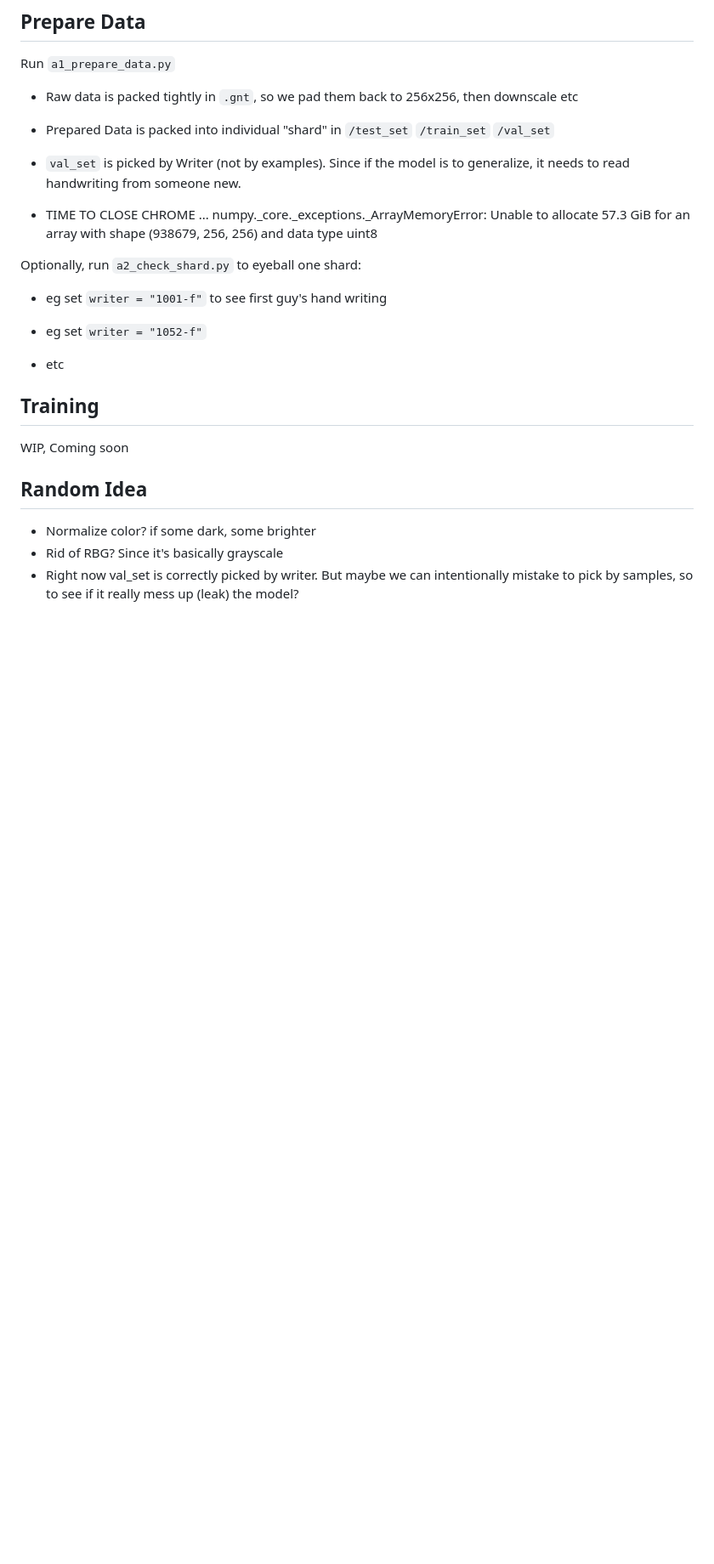
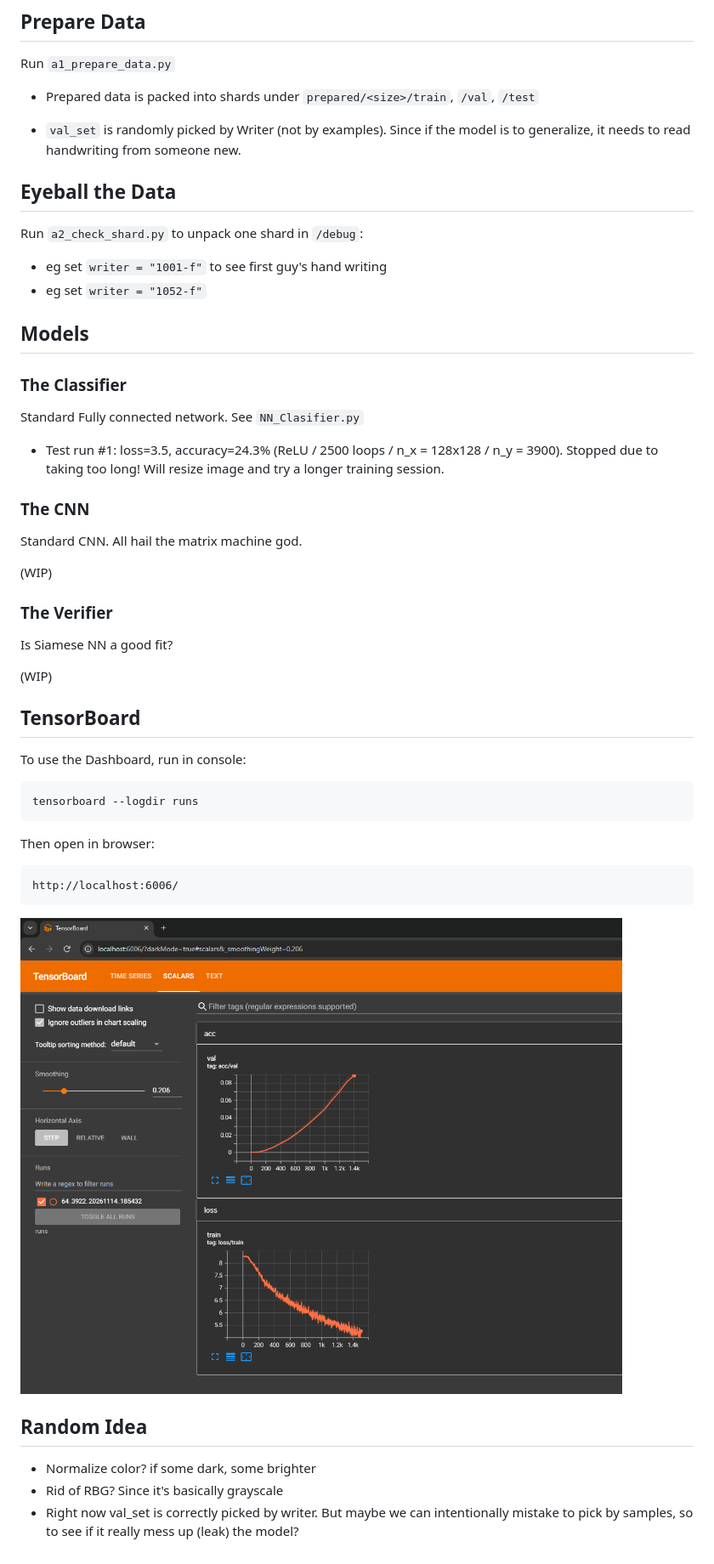
Before and after one commit to lucas-z99/DS9000_project, a Markdown page: README.md, the part around one of its changes. Shown at 85% size. GitHub-like rendering; pictures changed too: others/tensorboard.png (added); blank space fills up the shorter version.

Commit message:
train session #1

````diff
--- a/README.md
+++ b/README.md
@@ -31,28 +33,52 @@ DS9000_project/
 
 Run `a1_prepare_data.py`
 
- - Raw data is packed tightly in `.gnt`, so we pad them back to 256x256, then downscale etc
+ - Prepared data is packed into shards under `prepared/<size>/train`, `/val`, `/test`
 
- - Prepared Data is packed into individual "shard" in `/test_set` `/train_set` `/val_set`
+ - `val_set` is randomly picked by Writer (not by examples). Since if the model is to generalize, it needs to read handwriting from someone new.
 
- - `val_set` is picked by Writer (not by examples). Since if the model is to generalize, it needs to read handwriting from someone new.
 
- - TIME TO CLOSE CHROME ... numpy._core._exceptions._ArrayMemoryError: Unable to allocate 57.3 GiB for an array with shape (938679, 256, 256) and data type uint8
+## Eyeball the Data
 
-Optionally, run `a2_check_shard.py` to eyeball one shard:
+Run `a2_check_shard.py` to unpack one shard in `/debug`:
  - eg set ```writer = "1001-f"``` to see first guy's hand writing
  - eg set ```writer = "1052-f"```
-
- - etc
 
 
 
 
 
 
-## Training
-WIP, Coming soon
 
+## Models
+
+### The Classifier
+Standard Fully connected network. See `NN_Clasifier.py`
+
+ - Test run #1: loss=3.5, accuracy=24.3% (ReLU / 2500 loops / n_x = 128x128 / n_y = 3900). Stopped due to taking too long! Will resize image and try a longer training session.
+
+### The CNN
+Standard CNN. All hail the matrix machine god.
+
+(WIP)
+
+### The Verifier
+Is Siamese NN a good fit?
+
+(WIP)
+
+
+## TensorBoard
+
+To use the Dashboard, run in console:
+
+    tensorboard --logdir runs
+
+Then open in browser:
+
+    http://localhost:6006/
+
+<img src="./others/tensorboard.png" alt="Description">
 
 
 ## Random Idea
````
Also changed, not shown: other parts of README.md (+5 -3 lines), others/test1.png (renamed from test1.png), 6 other files.
